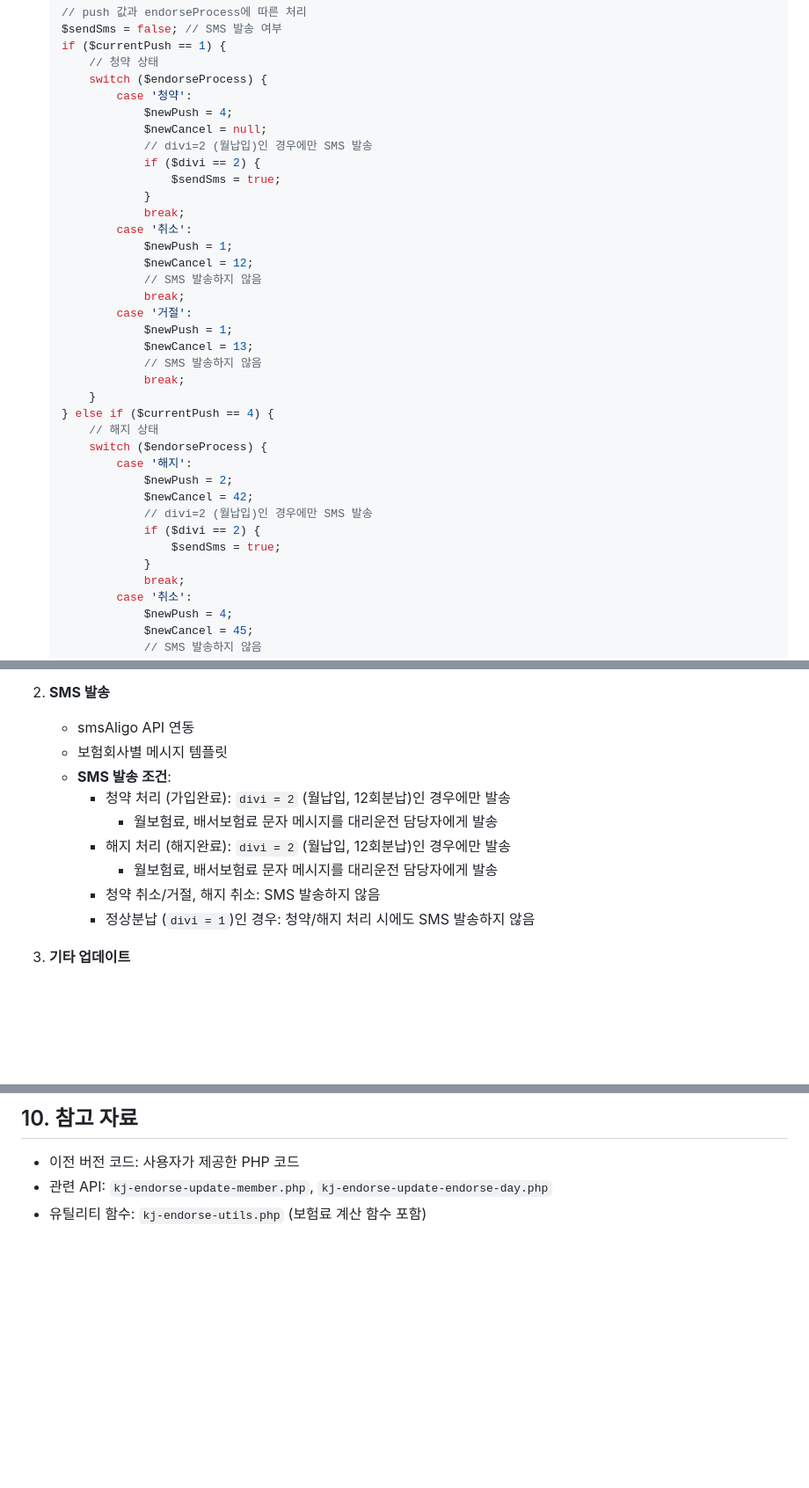
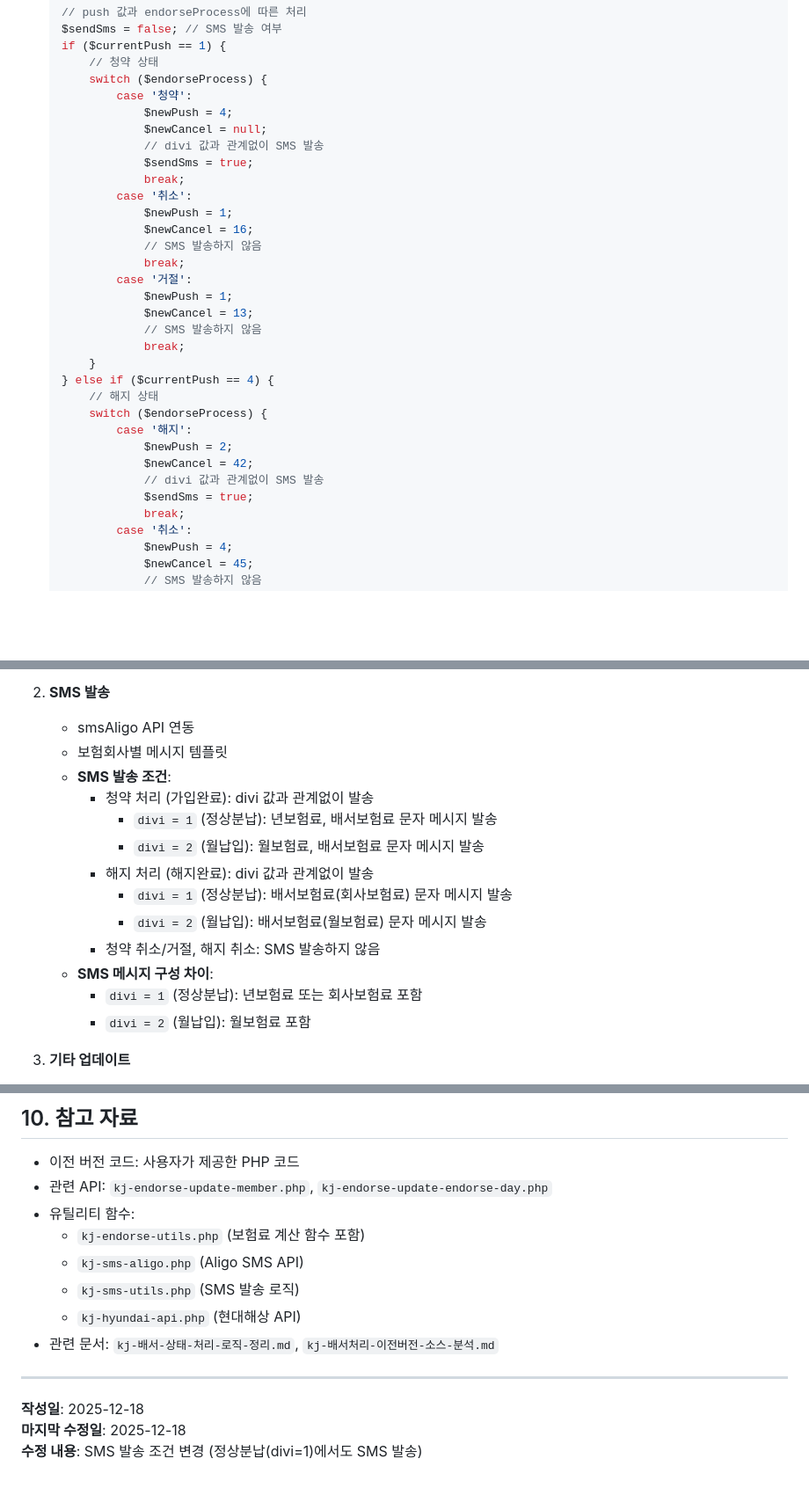
Before and after one commit to 01087204162ian/disk-cms, a Markdown page: docs/kj-배서처리-상태-업데이트-API-기획서.md, 3 parts joined by grey strips. Shown at 88% size. Drawn GitHub-style; blank space fills up the shorter version.

```diff
--- a/docs/kj-배서처리-상태-업데이트-API-기획서.md
+++ b/docs/kj-배서처리-상태-업데이트-API-기획서.md
@@ -210,14 +218,12 @@ WHERE num = :num
            case '청약':
                $newPush = 4;
                $newCancel = null;
-               // divi=2 (월납입)인 경우에만 SMS 발송
-               if ($divi == 2) {
-                   $sendSms = true;
-               }
+               // divi 값과 관계없이 SMS 발송
+               $sendSms = true;
                break;
            case '취소':
                $newPush = 1;
-               $newCancel = 12;
+               $newCancel = 16;
                // SMS 발송하지 않음
                break;
            case '거절':
@@ -232,10 +238,8 @@ WHERE num = :num
            case '해지':
                $newPush = 2;
                $newCancel = 42;
-               // divi=2 (월납입)인 경우에만 SMS 발송
-               if ($divi == 2) {
-                   $sendSms = true;
-               }
+               // divi 값과 관계없이 SMS 발송
+               $sendSms = true;
                break;
            case '취소':
                $newPush = 4;
@@ -265,12 +269,16 @@ WHERE num = :num
    - smsAligo API 연동
    - 보험회사별 메시지 템플릿
    - **SMS 발송 조건**:
-     - 청약 처리 (가입완료): `divi = 2` (월납입, 12회분납)인 경우에만 발송
-       - 월보험료, 배서보험료 문자 메시지를 대리운전 담당자에게 발송
-     - 해지 처리 (해지완료): `divi = 2` (월납입, 12회분납)인 경우에만 발송
-       - 월보험료, 배서보험료 문자 메시지를 대리운전 담당자에게 발송
+     - 청약 처리 (가입완료): divi 값과 관계없이 발송
+       - `divi = 1` (정상분납): 년보험료, 배서보험료 문자 메시지 발송
+       - `divi = 2` (월납입): 월보험료, 배서보험료 문자 메시지 발송
+     - 해지 처리 (해지완료): divi 값과 관계없이 발송
+       - `divi = 1` (정상분납): 배서보험료(회사보험료) 문자 메시지 발송
+       - `divi = 2` (월납입): 배서보험료(월보험료) 문자 메시지 발송
      - 청약 취소/거절, 해지 취소: SMS 발송하지 않음
-     - 정상분납 (`divi = 1`)인 경우: 청약/해지 처리 시에도 SMS 발송하지 않음
+   - **SMS 메시지 구성 차이**:
+     - `divi = 1` (정상분납): 년보험료 또는 회사보험료 포함
+     - `divi = 2` (월납입): 월보험료 포함
 
 3. **기타 업데이트**
    - 2012EndorseList 테이블 업데이트
@@ -350,4 +358,15 @@ disk-cms/
 
 - 이전 버전 코드: 사용자가 제공한 PHP 코드
 - 관련 API: `kj-endorse-update-member.php`, `kj-endorse-update-endorse-day.php`
-- 유틸리티 함수: `kj-endorse-utils.php` (보험료 계산 함수 포함)
+- 유틸리티 함수:
+  - `kj-endorse-utils.php` (보험료 계산 함수 포함)
+  - `kj-sms-aligo.php` (Aligo SMS API)
+  - `kj-sms-utils.php` (SMS 발송 로직)
+  - `kj-hyundai-api.php` (현대해상 API)
+- 관련 문서: `kj-배서-상태-처리-로직-정리.md`, `kj-배서처리-이전버전-소스-분석.md`
+
+---
+
+**작성일**: 2025-12-18
+**마지막 수정일**: 2025-12-18
+**수정 내용**: SMS 발송 조건 변경 (정상분납(divi=1)에서도 SMS 발송)
```
Also changed, not shown: other parts of docs/kj-배서처리-상태-업데이트-API-기획서.md (+15 -7 lines), docs/kj-배서-상태-처리-로직-정리.md (+13 -19 lines).
